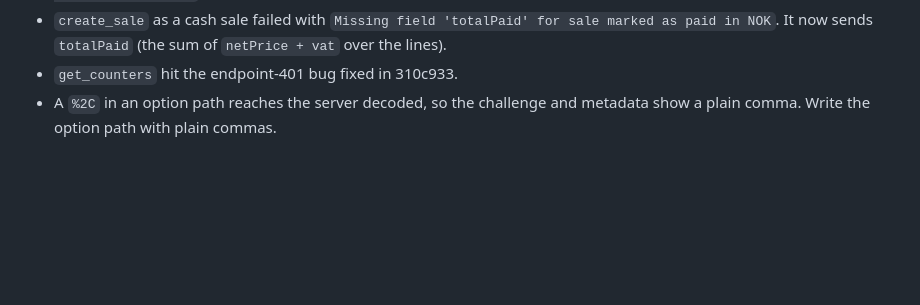
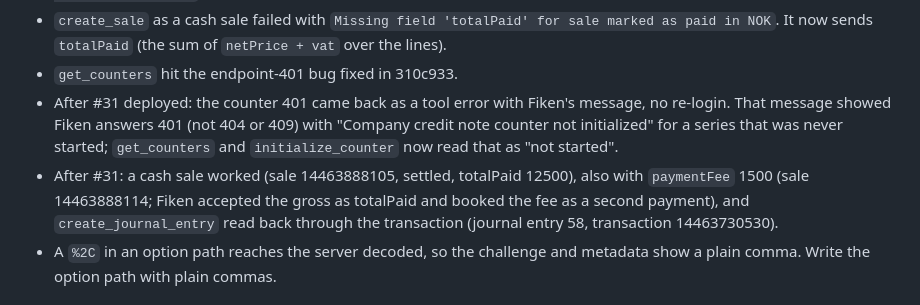
Before and after one commit to jonasbarsten/fiken-mcp, a Markdown page: docs/setup.md, the part around the change. Rendered like a GitHub page; blank space fills up the shorter version.

Commit message:
Docs: live results after #31
Co-Authored-By: Claude Opus 5.5 <noreply@anthropic.com>
Claude-Session: https://claude.ai/code/session_01ELoGmasq8hztag5VGsjesY

```diff
--- a/docs/setup.md
+++ b/docs/setup.md
@@ -207,6 +207,16 @@ Verified 2026-10-03 (from Claude Code, against the demo company):
   sale marked as paid in NOK`. It now sends `totalPaid` (the sum of
   `netPrice + vat` over the lines).
 - `get_counters` hit the endpoint-401 bug fixed in 310c933.
+- After #31 deployed: the counter 401 came back as a tool error with
+  Fiken's message, no re-login. That message showed Fiken answers 401
+  (not 404 or 409) with "Company credit note counter not initialized" for
+  a series that was never started; `get_counters` and
+  `initialize_counter` now read that as "not started".
+- After #31: a cash sale worked (sale 14463888105, settled, totalPaid
+  12500), also with `paymentFee` 1500 (sale 14463888114; Fiken accepted
+  the gross as totalPaid and booked the fee as a second payment), and
+  `create_journal_entry` read back through the transaction (journal
+  entry 58, transaction 14463730530).
 - A `%2C` in an option path reaches the server decoded, so the challenge
   and metadata show a plain comma. Write the option path with plain
   commas.
```
